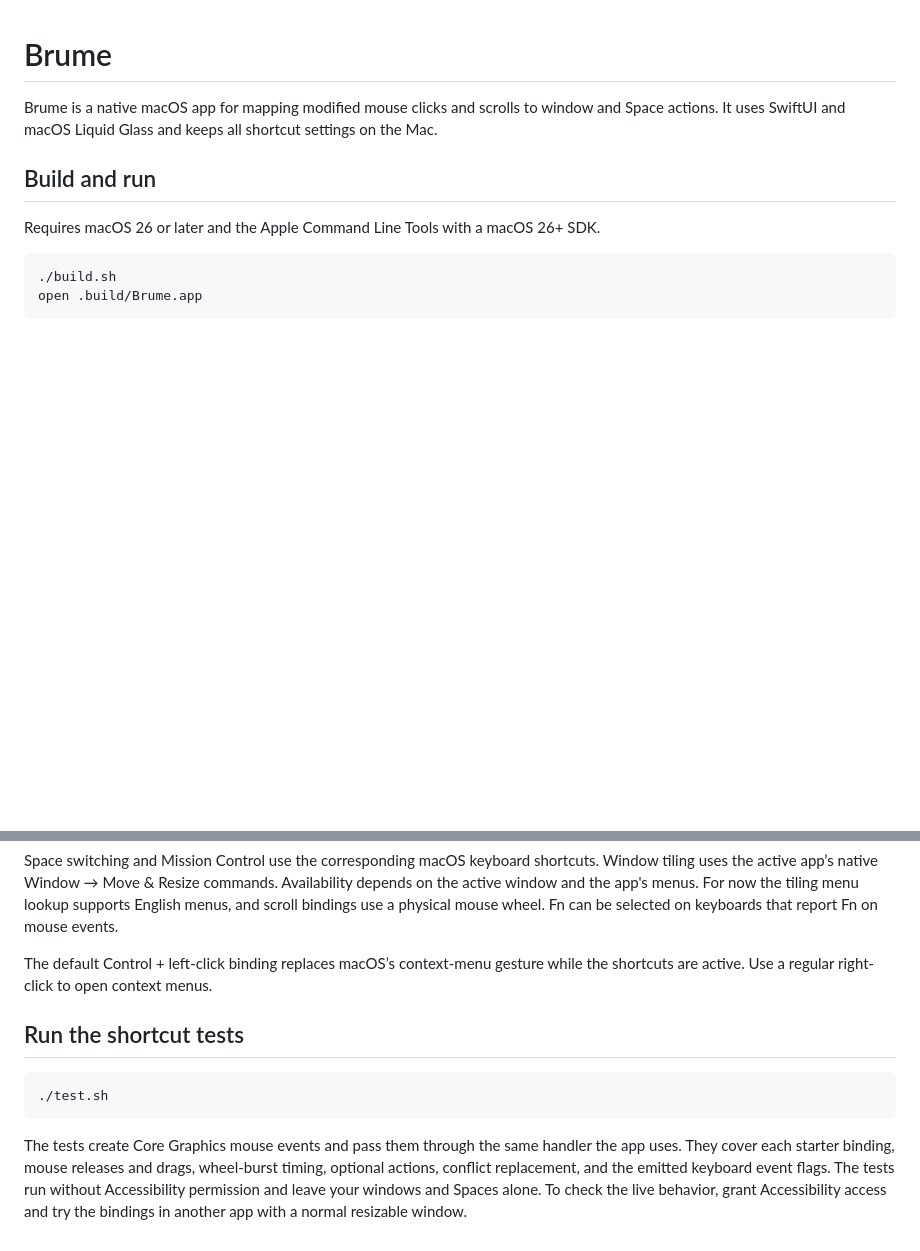
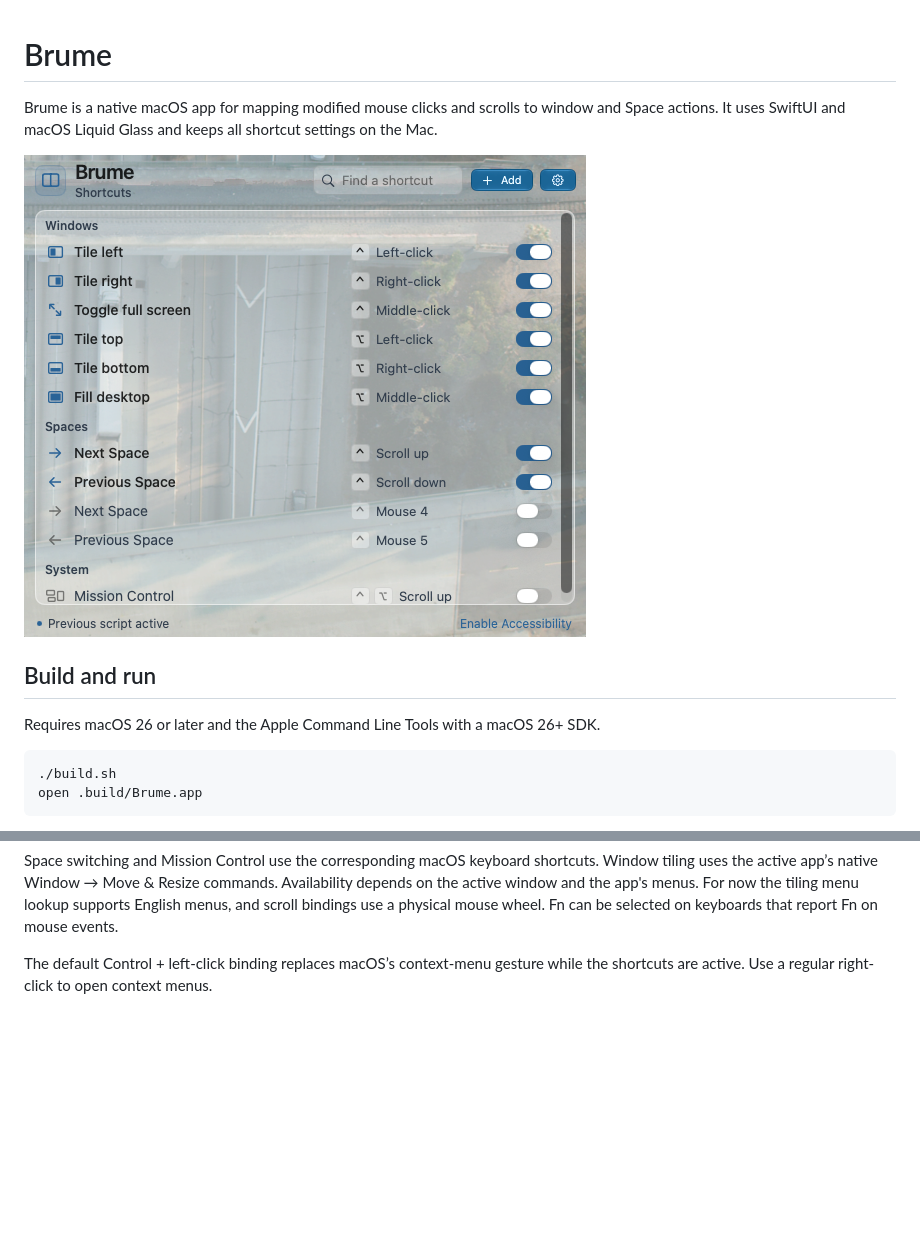
Before and after one commit to MeghP99/brume, a Markdown page: README.md, 2 parts joined by grey strips. Drawn GitHub-style; pictures changed too: docs/brume-dashboard.png (added); blank space fills up the shorter version.

Commit message:
Show Brume dashboard in the README

````diff
--- a/README.md
+++ b/README.md
@@ -1,6 +1,8 @@
 # Brume
 
 Brume is a native macOS app for mapping modified mouse clicks and scrolls to window and Space actions. It uses SwiftUI and macOS Liquid Glass and keeps all shortcut settings on the Mac.
+
+![Brume’s shortcut dashboard on macOS](docs/brume-dashboard.png)
 
 ## Build and run
 
@@ -37,11 +39,3 @@ Click **Add** or click an existing shortcut to choose its modifier, mouse input,
 Space switching and Mission Control use the corresponding macOS keyboard shortcuts. Window tiling uses the active app’s native Window → Move & Resize commands. Availability depends on the active window and the app's menus. For now the tiling menu lookup supports English menus, and scroll bindings use a physical mouse wheel. Fn can be selected on keyboards that report Fn on mouse events.
 
 The default Control + left-click binding replaces macOS’s context-menu gesture while the shortcuts are active. Use a regular right-click to open context menus.
-
-## Run the shortcut tests
-
-```sh
-./test.sh
-```
-
-The tests create Core Graphics mouse events and pass them through the same handler the app uses. They cover each starter binding, mouse releases and drags, wheel-burst timing, optional actions, conflict replacement, and the emitted keyboard event flags. The tests run without Accessibility permission and leave your windows and Spaces alone. To check the live behavior, grant Accessibility access and try the bindings in another app with a normal resizable window.
````
